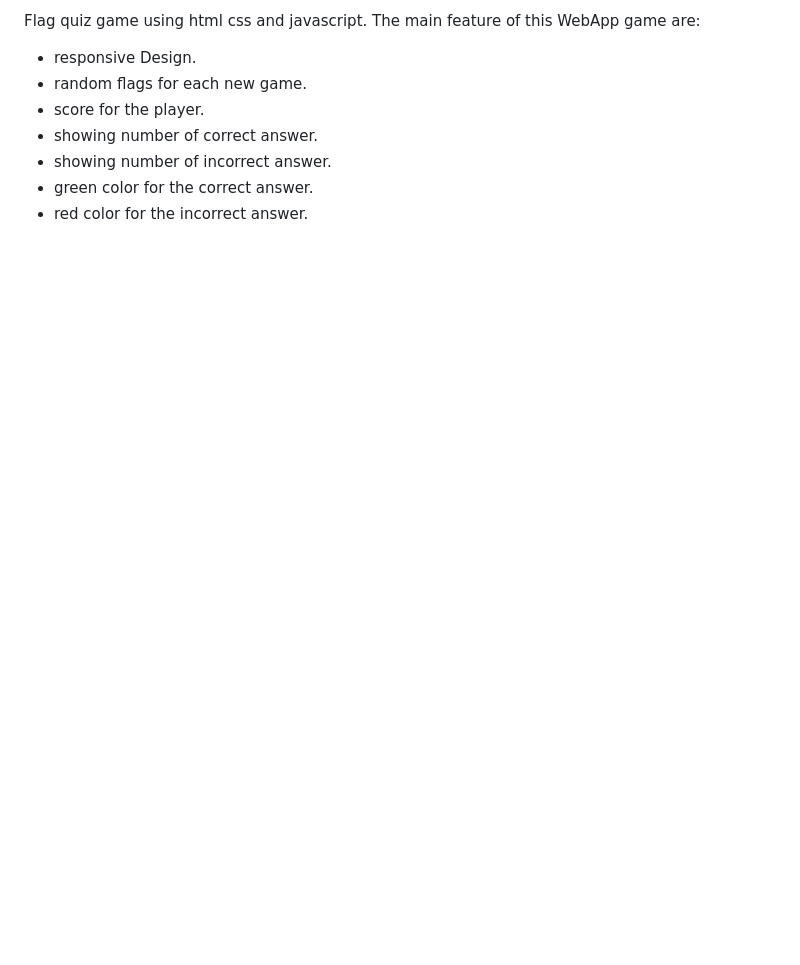
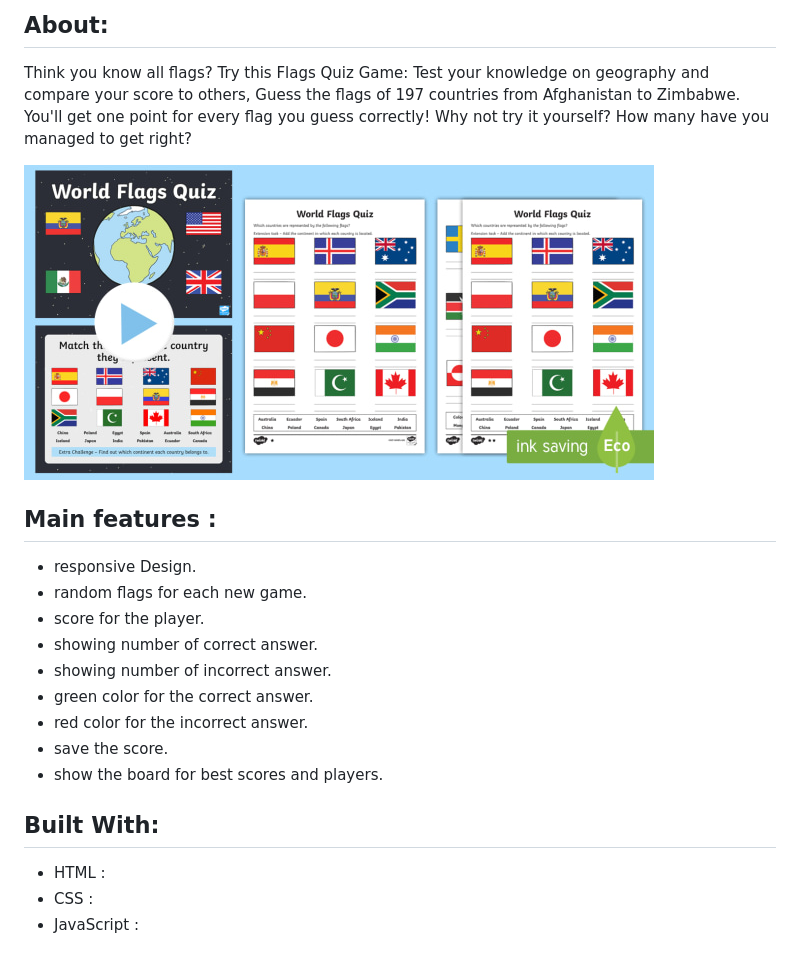
Before and after one commit to otfigo87/mod1-flag-quiz-game, a Markdown page: README.md, the part around the change printed below. GitHub-like rendering; pictures changed too: img/readme.jpg (added); blank space fills up the shorter version.

Commit message:
Day4 - README

```diff
--- a/README.md
+++ b/README.md
@@ -2,6 +3,13 @@
 
-Flag quiz game using html css and javascript.
-The main feature of this WebApp game are:
+## About:
+
+Think you know all flags? Try this Flags Quiz Game: Test your knowledge on geography and compare your score to others, Guess the flags of 197 countries from Afghanistan to Zimbabwe.
+You'll get one point for every flag you guess correctly!
+Why not try it yourself? How many have you managed to get right?
+
+![alt text](img/readme.jpg)
+
+## Main features :
 
  * responsive Design.
  * random flags for each new game.
@@ -10,3 +18,11 @@ The main feature of this WebApp game are:
  * showing number of incorrect answer.
  * green color for the correct answer.
  * red color for the incorrect answer.
+ * save the score.
+ * show the board for best scores and players.
+
+ ## Built With:
+
+ * HTML :
+ * CSS :
+ * JavaScript :
```
Also changed, not shown: other parts of README.md (+2 -1 lines), 2 other files.
